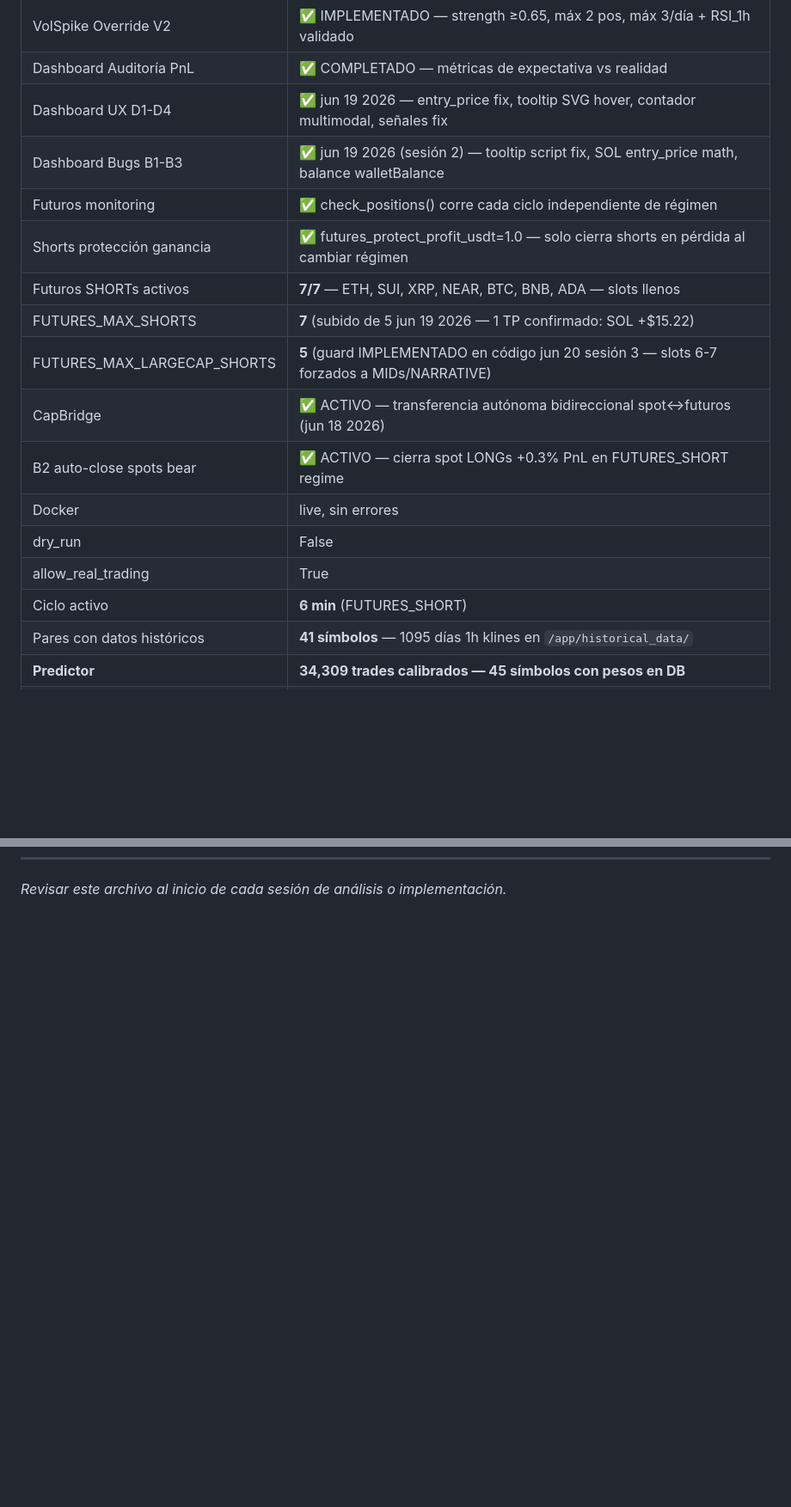
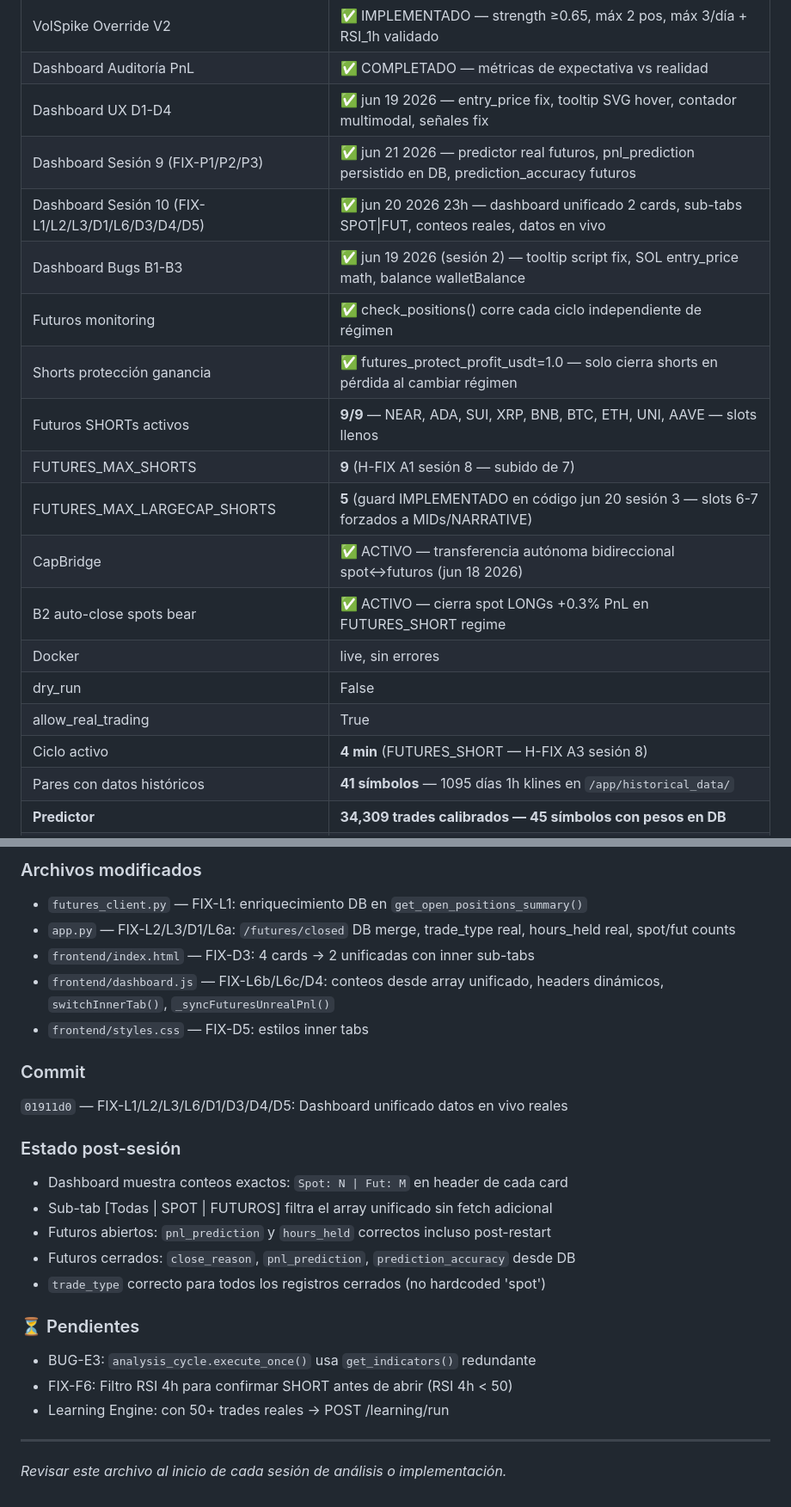
Before and after one commit to raul8777/RRM_Rep, a Markdown page: SYSTEM_REFERENCE.md, 2 parts joined by grey strips. Shown at 86% size. Drawn GitHub-style; blank space fills up the shorter version.

Commit message:
docs: SYSTEM_REFERENCE sesion 10 — dashboard unificado datos en vivo

```diff
--- a/SYSTEM_REFERENCE.md
+++ b/SYSTEM_REFERENCE.md
@@ -69,18 +69,20 @@ Este es el criterio de prioridad absoluta para **todos** los análisis, mejoras,
 | VolSpike Override V2 | ✅ IMPLEMENTADO — strength ≥0.65, máx 2 pos, máx 3/día + RSI_1h validado |
 | Dashboard Auditoría PnL | ✅ COMPLETADO — métricas de expectativa vs realidad |
 | Dashboard UX D1-D4 | ✅ jun 19 2026 — entry_price fix, tooltip SVG hover, contador multimodal, señales fix |
+| Dashboard Sesión 9 (FIX-P1/P2/P3) | ✅ jun 21 2026 — predictor real futuros, pnl_prediction persistido en DB, prediction_accuracy futuros |
+| Dashboard Sesión 10 (FIX-L1/L2/L3/D1/L6/D3/D4/D5) | ✅ jun 20 2026 23h — dashboard unificado 2 cards, sub-tabs SPOT\|FUT, conteos reales, datos en vivo |
 | Dashboard Bugs B1-B3 | ✅ jun 19 2026 (sesión 2) — tooltip script fix, SOL entry_price math, balance walletBalance |
 | Futuros monitoring | ✅ check_positions() corre cada ciclo independiente de régimen |
 | Shorts protección ganancia | ✅ futures_protect_profit_usdt=1.0 — solo cierra shorts en pérdida al cambiar régimen |
-| Futuros SHORTs activos | **7/7** — ETH, SUI, XRP, NEAR, BTC, BNB, ADA — slots llenos |
-| FUTURES_MAX_SHORTS | **7** (subido de 5 jun 19 2026 — 1 TP confirmado: SOL +$15.22) |
+| Futuros SHORTs activos | **9/9** — NEAR, ADA, SUI, XRP, BNB, BTC, ETH, UNI, AAVE — slots llenos |
+| FUTURES_MAX_SHORTS | **9** (H-FIX A1 sesión 8 — subido de 7) |
 | FUTURES_MAX_LARGECAP_SHORTS | **5** (guard IMPLEMENTADO en código jun 20 sesión 3 — slots 6-7 forzados a MIDs/NARRATIVE) |
 | CapBridge | ✅ ACTIVO — transferencia autónoma bidireccional spot↔futuros (jun 18 2026) |
 | B2 auto-close spots bear | ✅ ACTIVO — cierra spot LONGs +0.3% PnL en FUTURES_SHORT regime |
 | Docker | live, sin errores |
 | dry_run | False |
 | allow_real_trading | True |
-| Ciclo activo | **6 min** (FUTURES_SHORT) |
+| Ciclo activo | **4 min** (FUTURES_SHORT — H-FIX A3 sesión 8) |
 | Pares con datos históricos | **41 símbolos** — 1095 días 1h klines en `/app/historical_data/` |
 | **Predictor** | **34,309 trades calibrados — 45 símbolos con pesos en DB** |
 | **Learning Engine** | **Señales reales TechnicalIndicators.analyze_signal() — jun 17 2026** |
@@ -1425 +1451,25 @@ auto_close_excluded_on_startup = True
+### Archivos modificados
+- `futures_client.py` — FIX-L1: enriquecimiento DB en `get_open_positions_summary()`
+- `app.py` — FIX-L2/L3/D1/L6a: `/futures/closed` DB merge, trade_type real, hours_held real, spot/fut counts
+- `frontend/index.html` — FIX-D3: 4 cards → 2 unificadas con inner sub-tabs
+- `frontend/dashboard.js` — FIX-L6b/L6c/D4: conteos desde array unificado, headers dinámicos, `switchInnerTab()`, `_syncFuturesUnrealPnl()`
+- `frontend/styles.css` — FIX-D5: estilos inner tabs
+
+### Commit
+`01911d0` — FIX-L1/L2/L3/L6/D1/D3/D4/D5: Dashboard unificado datos en vivo reales
+
+### Estado post-sesión
+- Dashboard muestra conteos exactos: `Spot: N | Fut: M` en header de cada card
+- Sub-tab [Todas | SPOT | FUTUROS] filtra el array unificado sin fetch adicional
+- Futuros abiertos: `pnl_prediction` y `hours_held` correctos incluso post-restart
+- Futuros cerrados: `close_reason`, `pnl_prediction`, `prediction_accuracy` desde DB
+- `trade_type` correcto para todos los registros cerrados (no hardcoded 'spot')
+
+### ⏳ Pendientes
+- BUG-E3: `analysis_cycle.execute_once()` usa `get_indicators()` redundante
+- FIX-F6: Filtro RSI 4h para confirmar SHORT antes de abrir (RSI 4h < 50)
+- Learning Engine: con 50+ trades reales → POST /learning/run
+
+---
+
 *Revisar este archivo al inicio de cada sesión de análisis o implementación.*
```
Also changed, not shown: other parts of SYSTEM_REFERENCE.md (+28 -4 lines).
